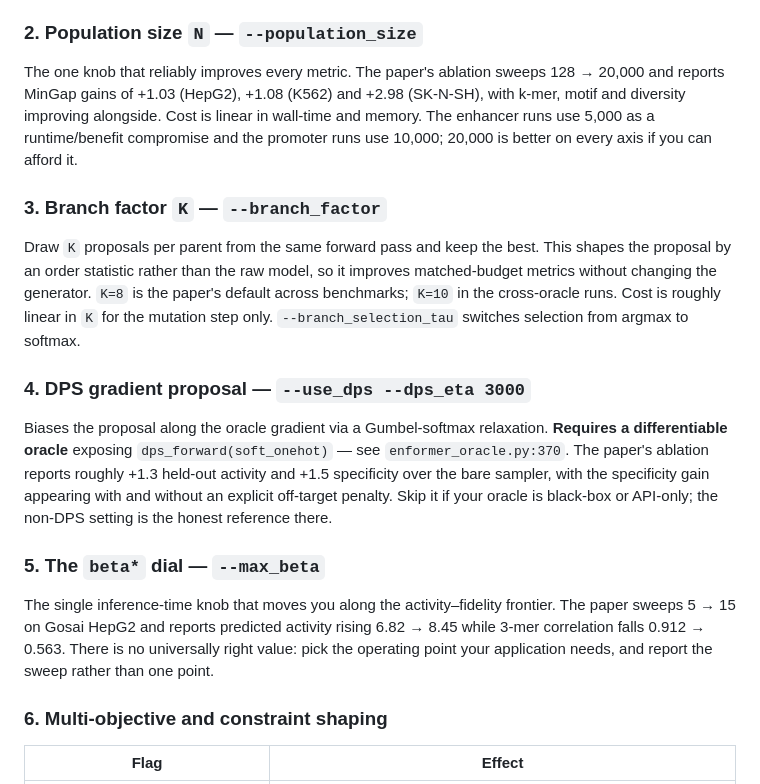
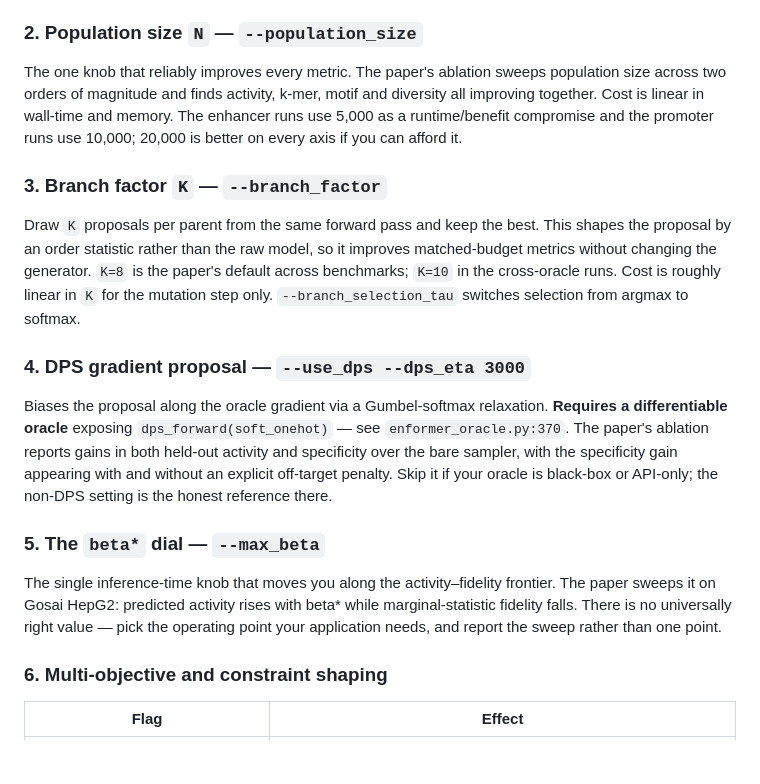
Before and after one commit to anirbansarkar-cs/gpa-paper-release, a Markdown page: README.md, the part around the change. Drawn GitHub-style; blank space fills up the shorter version.

Commit message:
Remove the paper's result values from the README

```diff
--- a/README.md
+++ b/README.md
@@ -98,8 +98,8 @@ differs from your design oracle. They compose; enabling several costs only disk.
 ### 2. Population size `N` — `--population_size`
 
 The one knob that reliably improves every metric. The paper's ablation sweeps
-128 → 20,000 and reports MinGap gains of +1.03 (HepG2), +1.08 (K562) and +2.98
-(SK-N-SH), with k-mer, motif and diversity improving alongside. Cost is linear
+population size across two orders of magnitude and finds activity, k-mer, motif
+and diversity all improving together. Cost is linear
 in wall-time and memory. The enhancer runs use 5,000 as a runtime/benefit
 compromise and the promoter runs use 10,000; 20,000 is better on every axis if
 you can afford it.
@@ -117,8 +117,8 @@ switches selection from argmax to softmax.
 
 Biases the proposal along the oracle gradient via a Gumbel-softmax relaxation.
 **Requires a differentiable oracle** exposing `dps_forward(soft_onehot)` — see
-`enformer_oracle.py:370`. The paper's ablation reports roughly +1.3 held-out
-activity and +1.5 specificity over the bare sampler, with the specificity gain
+`enformer_oracle.py:370`. The paper's ablation reports gains in both held-out
+activity and specificity over the bare sampler, with the specificity gain
 appearing with and without an explicit off-target penalty. Skip it if your
 oracle is black-box or API-only; the non-DPS setting is the honest reference
 there.
@@ -126,10 +126,10 @@ there.
 ### 5. The `beta*` dial — `--max_beta`
 
 The single inference-time knob that moves you along the activity–fidelity
-frontier. The paper sweeps 5 → 15 on Gosai HepG2 and reports predicted activity
-rising 6.82 → 8.45 while 3-mer correlation falls 0.912 → 0.563. There is no
-universally right value: pick the operating point your application needs, and
-report the sweep rather than one point.
+frontier. The paper sweeps it on Gosai HepG2: predicted activity rises with
+beta* while marginal-statistic fidelity falls. There is no universally right
+value — pick the operating point your application needs, and report the sweep
+rather than one point.
 
 ### 6. Multi-objective and constraint shaping
 
```
